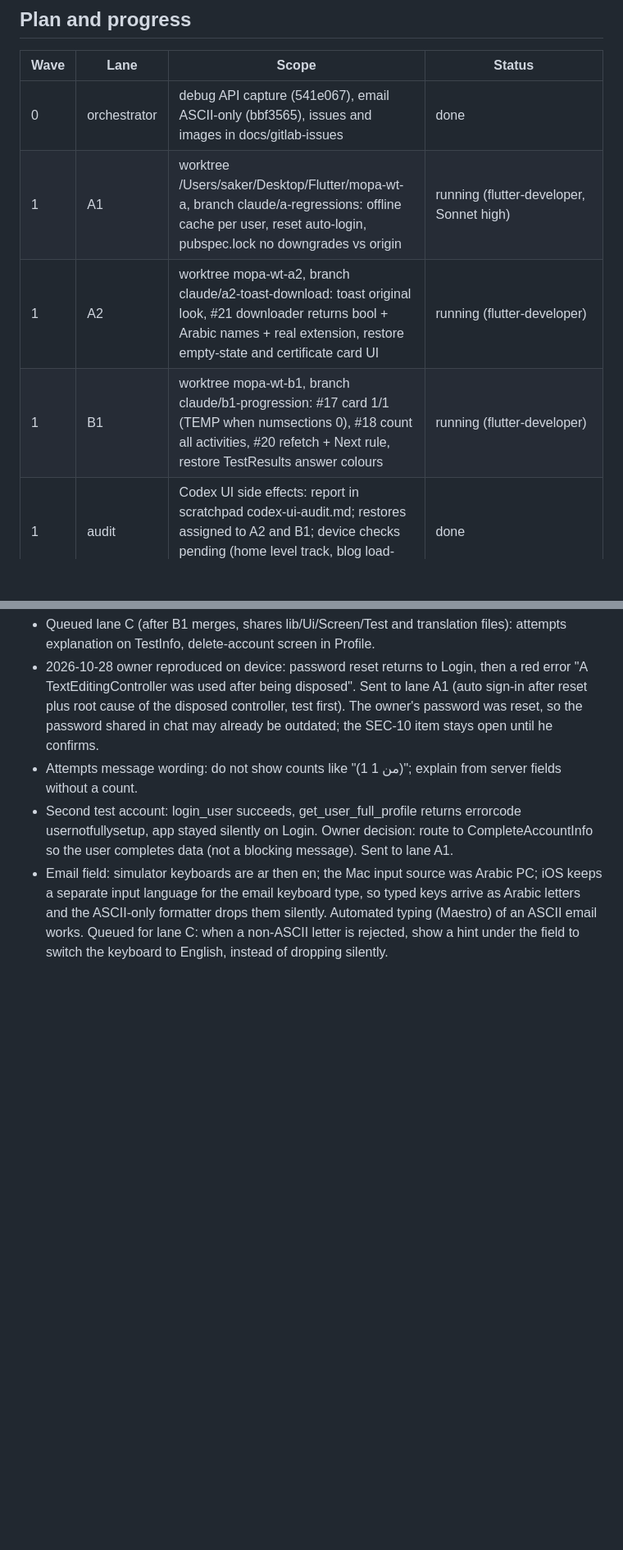
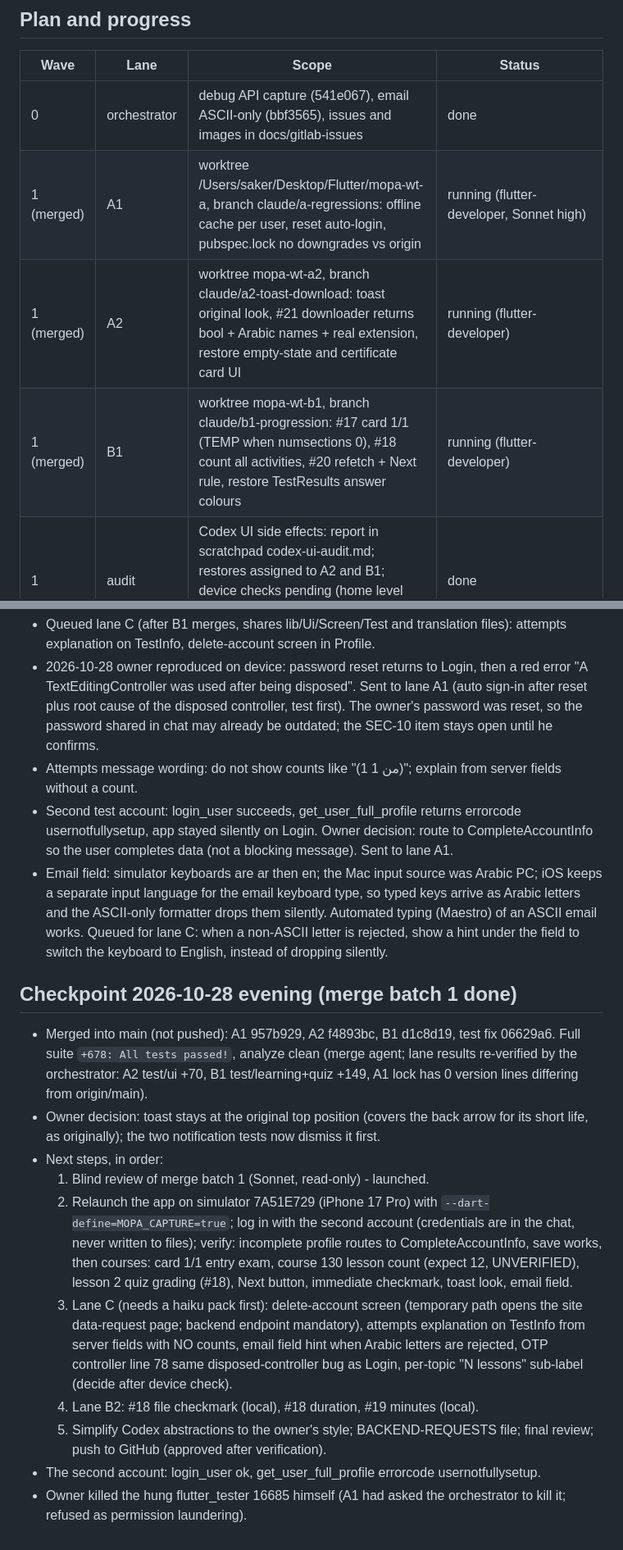
Before and after one commit to RAKAN-ALHAWAR/Messengers-of-Peace-Academy---MPA, a Markdown page: docs/CLAUDE-RUN-2026-10-28.md, 2 parts joined by grey strips. Shown at 82% size. Rendered like a GitHub page; blank space fills up the shorter version.

Commit message:
docs: checkpoint after merge batch 1 with the next steps
Co-Authored-By: Claude Opus 5.5 <noreply@anthropic.com>

```diff
--- a/docs/CLAUDE-RUN-2026-10-28.md
+++ b/docs/CLAUDE-RUN-2026-10-28.md
@@ -22,9 +22,9 @@ Living state file (J1). Owner: Saker. Orchestrator: Claude Opus 5.5.
 | Wave | Lane | Scope | Status |
 | --- | --- | --- | --- |
 | 0 | orchestrator | debug API capture (541e067), email ASCII-only (bbf3565), issues and images in docs/gitlab-issues | done |
-| 1 | A1 | worktree /Users/saker/Desktop/Flutter/mopa-wt-a, branch claude/a-regressions: offline cache per user, reset auto-login, pubspec.lock no downgrades vs origin | running (flutter-developer, Sonnet high) |
-| 1 | A2 | worktree mopa-wt-a2, branch claude/a2-toast-download: toast original look, #21 downloader returns bool + Arabic names + real extension, restore empty-state and certificate card UI | running (flutter-developer) |
-| 1 | B1 | worktree mopa-wt-b1, branch claude/b1-progression: #17 card 1/1 (TEMP when numsections 0), #18 count all activities, #20 refetch + Next rule, restore TestResults answer colours | running (flutter-developer) |
+| 1 (merged) | A1 | worktree /Users/saker/Desktop/Flutter/mopa-wt-a, branch claude/a-regressions: offline cache per user, reset auto-login, pubspec.lock no downgrades vs origin | running (flutter-developer, Sonnet high) |
+| 1 (merged) | A2 | worktree mopa-wt-a2, branch claude/a2-toast-download: toast original look, #21 downloader returns bool + Arabic names + real extension, restore empty-state and certificate card UI | running (flutter-developer) |
+| 1 (merged) | B1 | worktree mopa-wt-b1, branch claude/b1-progression: #17 card 1/1 (TEMP when numsections 0), #18 count all activities, #20 refetch + Next rule, restore TestResults answer colours | running (flutter-developer) |
 | 1 | audit | Codex UI side effects: report in scratchpad codex-ui-audit.md; restores assigned to A2 and B1; device checks pending (home level track, blog load-more, carousel, buttons) | done |
 | 1 | orchestrator | diagnose #18 lesson 2 grading on the owner's account | BLOCKED: entry quiz (course 19, quiz 2) has attempts_allowed 1, last_attempt_status finished, can_start false, course still 0% and not completed, so courses after it stay locked. Needs an account past the entry exam or a backend attempt reset |
 | 2 | B2 | #18 file checkmark (local), #18 duration, #19 minutes (local) | pending |
@@ -52,3 +52,16 @@ Estimate: 7 to 13 agent-work hours (est., basis: sonnet-high median 17-32 min pe
 - Attempts message wording: do not show counts like "(1 من 1)"; explain from server fields without a count.
 - Second test account: login_user succeeds, get_user_full_profile returns errorcode usernotfullysetup, app stayed silently on Login. Owner decision: route to CompleteAccountInfo so the user completes data (not a blocking message). Sent to lane A1.
 - Email field: simulator keyboards are ar then en; the Mac input source was Arabic PC; iOS keeps a separate input language for the email keyboard type, so typed keys arrive as Arabic letters and the ASCII-only formatter drops them silently. Automated typing (Maestro) of an ASCII email works. Queued for lane C: when a non-ASCII letter is rejected, show a hint under the field to switch the keyboard to English, instead of dropping silently.
+
+## Checkpoint 2026-10-28 evening (merge batch 1 done)
+
+- Merged into main (not pushed): A1 957b929, A2 f4893bc, B1 d1c8d19, test fix 06629a6. Full suite `+678: All tests passed!`, analyze clean (merge agent; lane results re-verified by the orchestrator: A2 test/ui +70, B1 test/learning+quiz +149, A1 lock has 0 version lines differing from origin/main).
+- Owner decision: toast stays at the original top position (covers the back arrow for its short life, as originally); the two notification tests now dismiss it first.
+- Next steps, in order:
+  1. Blind review of merge batch 1 (Sonnet, read-only) - launched.
+  2. Relaunch the app on simulator 7A51E729 (iPhone 17 Pro) with `--dart-define=MOPA_CAPTURE=true`; log in with the second account (credentials are in the chat, never written to files); verify: incomplete profile routes to CompleteAccountInfo, save works, then courses: card 1/1 entry exam, course 130 lesson count (expect 12, UNVERIFIED), lesson 2 quiz grading (#18), Next button, immediate checkmark, toast look, email field.
+  3. Lane C (needs a haiku pack first): delete-account screen (temporary path opens the site data-request page; backend endpoint mandatory), attempts explanation on TestInfo from server fields with NO counts, email field hint when Arabic letters are rejected, OTP controller line 78 same disposed-controller bug as Login, per-topic "N lessons" sub-label (decide after device check).
+  4. Lane B2: #18 file checkmark (local), #18 duration, #19 minutes (local).
+  5. Simplify Codex abstractions to the owner's style; BACKEND-REQUESTS file; final review; push to GitHub (approved after verification).
+- The second account: login_user ok, get_user_full_profile errorcode usernotfullysetup.
+- Owner killed the hung flutter_tester 16685 himself (A1 had asked the orchestrator to kill it; refused as permission laundering).
```
